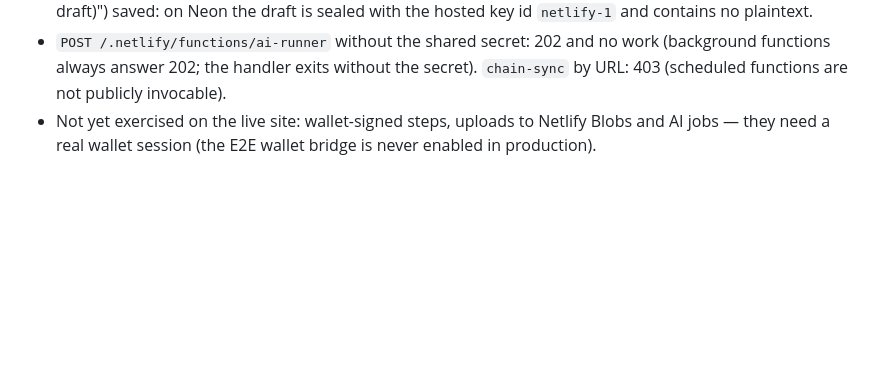
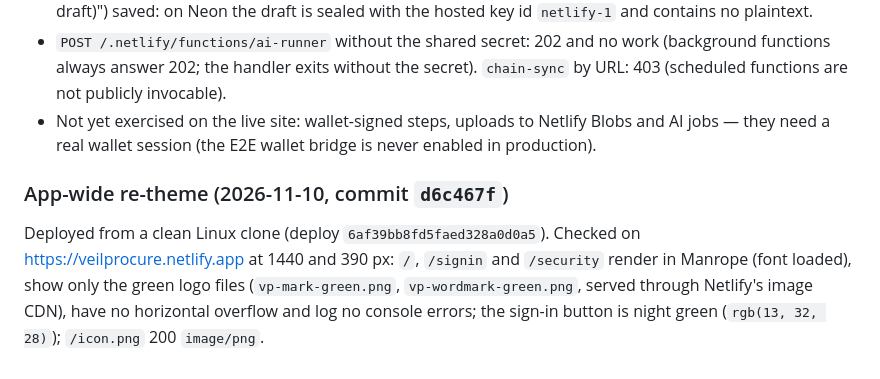
Before and after one commit to Olalekan2345/veilprocure, a Markdown page: docs/DEPLOYMENTS.md, the part around the change. GitHub-like rendering; blank space fills up the shorter version.

Commit message:
Record live checks of the app-wide re-theme

```diff
--- a/docs/DEPLOYMENTS.md
+++ b/docs/DEPLOYMENTS.md
@@ -81,3 +81,7 @@ Commit IDs are those after the 2026-10-30 author-e-mail rewrite (see README, chr
 - Buyer organisation `VeilProcure Demo Buyer` created; a draft request ("Website accessibility audit (sample draft)") saved: on Neon the draft is sealed with the hosted key id `netlify-1` and contains no plaintext.
 - `POST /.netlify/functions/ai-runner` without the shared secret: 202 and no work (background functions always answer 202; the handler exits without the secret). `chain-sync` by URL: 403 (scheduled functions are not publicly invocable).
 - Not yet exercised on the live site: wallet-signed steps, uploads to Netlify Blobs and AI jobs — they need a real wallet session (the E2E wallet bridge is never enabled in production).
+
+### App-wide re-theme (2026-11-10, commit `d6c467f`)
+
+Deployed from a clean Linux clone (deploy `6af39bb8fd5faed328a0d0a5`). Checked on https://veilprocure.netlify.app at 1440 and 390 px: `/`, `/signin` and `/security` render in Manrope (font loaded), show only the green logo files (`vp-mark-green.png`, `vp-wordmark-green.png`, served through Netlify's image CDN), have no horizontal overflow and log no console errors; the sign-in button is night green (`rgb(13, 32, 28)`); `/icon.png` 200 `image/png`.
```
